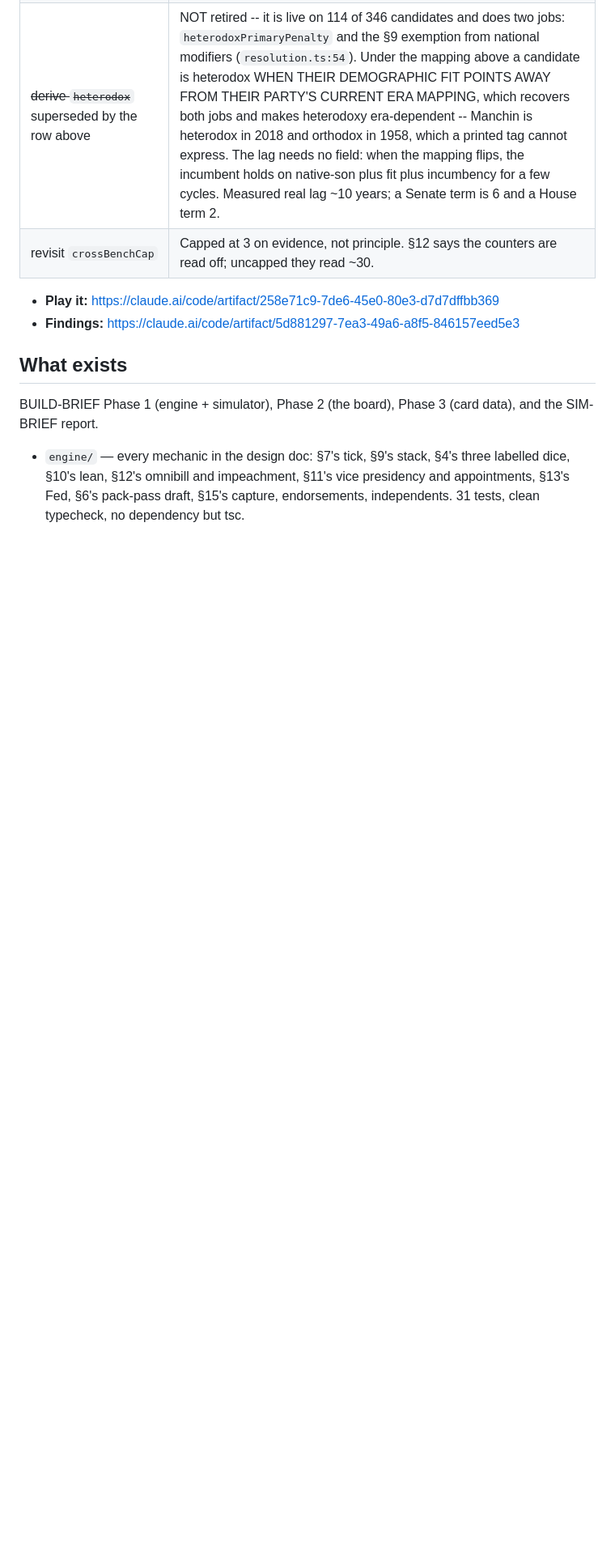
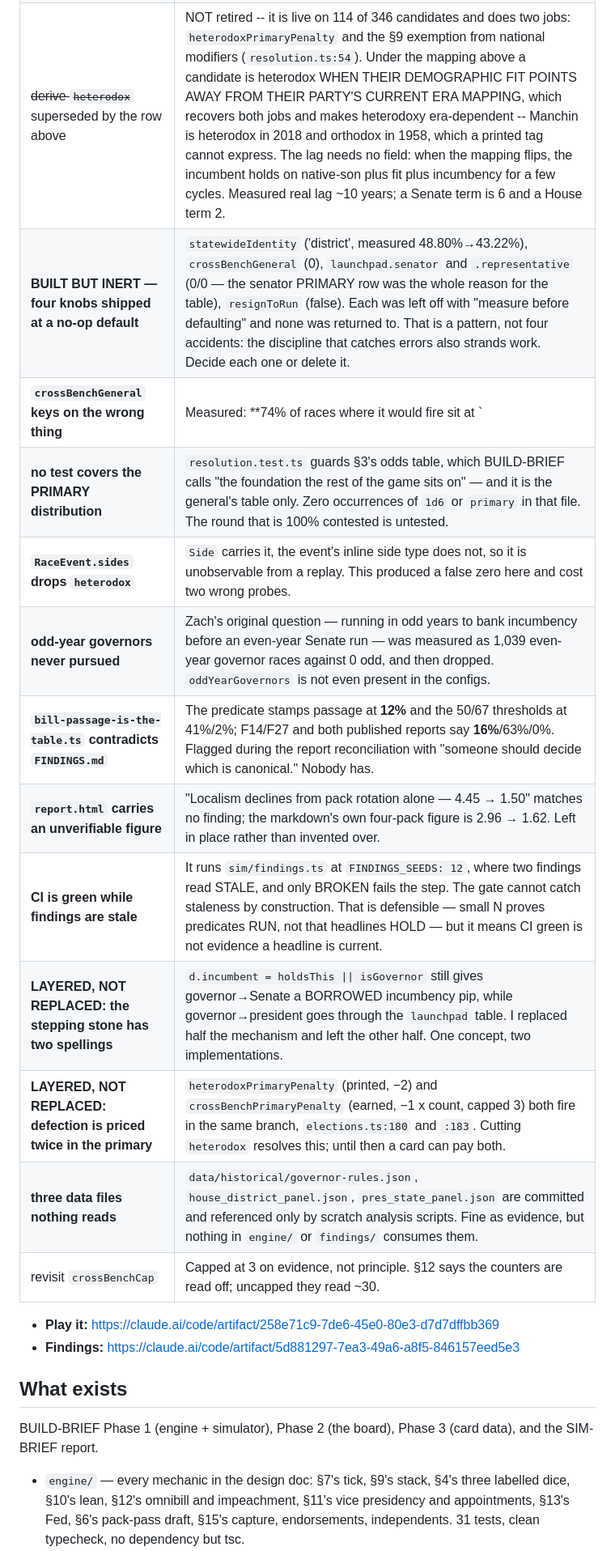
Before and after one commit to hf7y/american-cycle, a Markdown page: PROGRESS.md, the part around the change. Shown at 81% size. Rendered like a GitHub page; blank space fills up the shorter version.

Commit message:
audit: what never landed, what was never filed, and what was layered instead of replaced
Zach asked for a sweep of the whole session for work that was raised and then
dropped. Eleven items, none of them previously in PROGRESS.md.

The pattern worth naming: FOUR knobs were built, measured, and shipped at a
no-op default -- statewideIdentity, crossBenchGeneral, both zero rows of
launchpad, and resignToRun. Each was left off with "measure before defaulting"
and none was returned to. The discipline that stops a bad default from shipping
also strands the work if nobody closes the loop, and here nobody did.

Two are layering rather than replacement. The stepping stone now has two
spellings: governor->Senate still takes a borrowed incumbency pip via
`isGovernor` while governor->president goes through the launchpad table -- I
replaced half a mechanism. And defection is priced twice in the same primary
branch, printed via heterodox and earned via cross-bench.

Two are unresolved contradictions someone flagged and nobody adjudicated:
bill-passage-is-the-table stamps 12% where FINDINGS.md and both published
reports say 16%, and report.html carries a localism figure matching no finding.

One is a test gap: BUILD-BRIEF calls the odds table "the foundation the rest of
the game sits on" and it covers the general only. The round that is 100%
contested has no distribution test at all.

Separately and outside this file: both published artifacts were stale. They
predated five engine commits and the report reconciliation, while PROGRESS.md
pointed readers at them to play. Both have been republished.

```diff
--- a/PROGRESS.md
+++ b/PROGRESS.md
@@ -27,6 +27,17 @@ repricess 114 of 346 cards and wants a round robin before it is believed.
 | **districts print demographics; an era-keyed table maps demographics to party** | Do NOT print a party lean on a district: it freezes the partisanship the realignment thesis says must move, and no printed value is right in both 1932 and 2008. Demographics are stable across eras and the party mapping is not — a coal district is union+rural in both, and only the party those voters back changed. All 258 district cards ALREADY carry demographics (rural 100, urban 87, suburban 68, union 67, black 59, farm 47...), so this costs zero card data and one era-keyed table in the same shape as `seats: Record<census, number>`. |
 | **CUT `heterodox`. It is a net liability to the card that carries it.** | MEASURED over 40 games, 28,227 general sides. The exemption WORKS — 0.00% of 11,611 heterodox sides carry a national modifier against 43.95% of orthodox sides — and it is worth **+0.316 pips** averaged over a heterodox card's generals, **7.6% of the general's 4.18-pip SD**, below the game's own 1-pip granularity. Meanwhile `heterodoxPrimaryPenalty` charges **−2**, and a primary is 1d6 (SD 2.42) so that −2 is 0.83 SD. **114 of 346 cards pay 2 pips in the round that is 100% contested to save 0.32 in the round that is 83% walkovers.** The reason it is small: national modifiers fire only when `ctx.presidentParty` matches the card's party, so 56% of sides never see one, and the mean is −0.72 when present. The primary half is already duplicated, earned, by cross-benching. Nothing survives that needs a tag. |
 | ~~derive `heterodox`~~ superseded by the row above | NOT retired -- it is live on 114 of 346 candidates and does two jobs: `heterodoxPrimaryPenalty` and the §9 exemption from national modifiers (`resolution.ts:54`). Under the mapping above a candidate is heterodox WHEN THEIR DEMOGRAPHIC FIT POINTS AWAY FROM THEIR PARTY'S CURRENT ERA MAPPING, which recovers both jobs and makes heterodoxy era-dependent -- Manchin is heterodox in 2018 and orthodox in 1958, which a printed tag cannot express. The lag needs no field: when the mapping flips, the incumbent holds on native-son plus fit plus incumbency for a few cycles. Measured real lag ~10 years; a Senate term is 6 and a House term 2. |
+| **BUILT BUT INERT — four knobs shipped at a no-op default** | `statewideIdentity` ('district', measured 48.80%→43.22%), `crossBenchGeneral` (0), `launchpad.senator` and `.representative` (0/0 — the senator PRIMARY row was the whole reason for the table), `resignToRun` (false). Each was left off with "measure before defaulting" and none was returned to. That is a pattern, not four accidents: the discipline that catches errors also strands work. Decide each one or delete it. |
+| **`crossBenchGeneral` keys on the wrong thing** | Measured: **74% of races where it would fire sit at `|lean| <= 3`**, because a hardened state's general is a walkover 96% of the time. It rewards defection-with-the-drift precisely where there is no drift. The knob does work (with-minus-against moves −36.4 / −11.6 / −2.9 / +10.2), but its trigger is mis-aimed. Fix the trigger or drop the term. |
+| **no test covers the PRIMARY distribution** | `resolution.test.ts` guards §3's odds table, which BUILD-BRIEF calls "the foundation the rest of the game sits on" — and it is the general's table only. Zero occurrences of `1d6` or `primary` in that file. The round that is 100% contested is untested. |
+| **`RaceEvent.sides` drops `heterodox`** | `Side` carries it, the event's inline side type does not, so it is unobservable from a replay. This produced a false zero here and cost two wrong probes. |
+| **odd-year governors never pursued** | Zach's original question — running in odd years to bank incumbency before an even-year Senate run — was measured as 1,039 even-year governor races against 0 odd, and then dropped. `oddYearGovernors` is not even present in the configs. |
+| **`bill-passage-is-the-table.ts` contradicts `FINDINGS.md`** | The predicate stamps passage at **12%** and the 50/67 thresholds at 41%/2%; F14/F27 and both published reports say **16%**/63%/0%. Flagged during the report reconciliation with "someone should decide which is canonical." Nobody has. |
+| **`report.html` carries an unverifiable figure** | "Localism declines from pack rotation alone — 4.45 → 1.50" matches no finding; the markdown's own four-pack figure is 2.96 → 1.62. Left in place rather than invented over. |
+| **CI is green while findings are stale** | It runs `sim/findings.ts` at `FINDINGS_SEEDS: 12`, where two findings read STALE, and only BROKEN fails the step. The gate cannot catch staleness by construction. That is defensible — small N proves predicates RUN, not that headlines HOLD — but it means CI green is not evidence a headline is current. |
+| **LAYERED, NOT REPLACED: the stepping stone has two spellings** | `d.incumbent = holdsThis \|\| isGovernor` still gives governor→Senate a BORROWED incumbency pip, while governor→president goes through the `launchpad` table. I replaced half the mechanism and left the other half. One concept, two implementations. |
+| **LAYERED, NOT REPLACED: defection is priced twice in the primary** | `heterodoxPrimaryPenalty` (printed, −2) and `crossBenchPrimaryPenalty` (earned, −1 x count, capped 3) both fire in the same branch, `elections.ts:180` and `:183`. Cutting `heterodox` resolves this; until then a card can pay both. |
+| **three data files nothing reads** | `data/historical/governor-rules.json`, `house_district_panel.json`, `pres_state_panel.json` are committed and referenced only by scratch analysis scripts. Fine as evidence, but nothing in `engine/` or `findings/` consumes them. |
 | revisit `crossBenchCap` | Capped at 3 on evidence, not principle. §12 says the counters are read off; uncapped they read ~30. |
 
 
```
